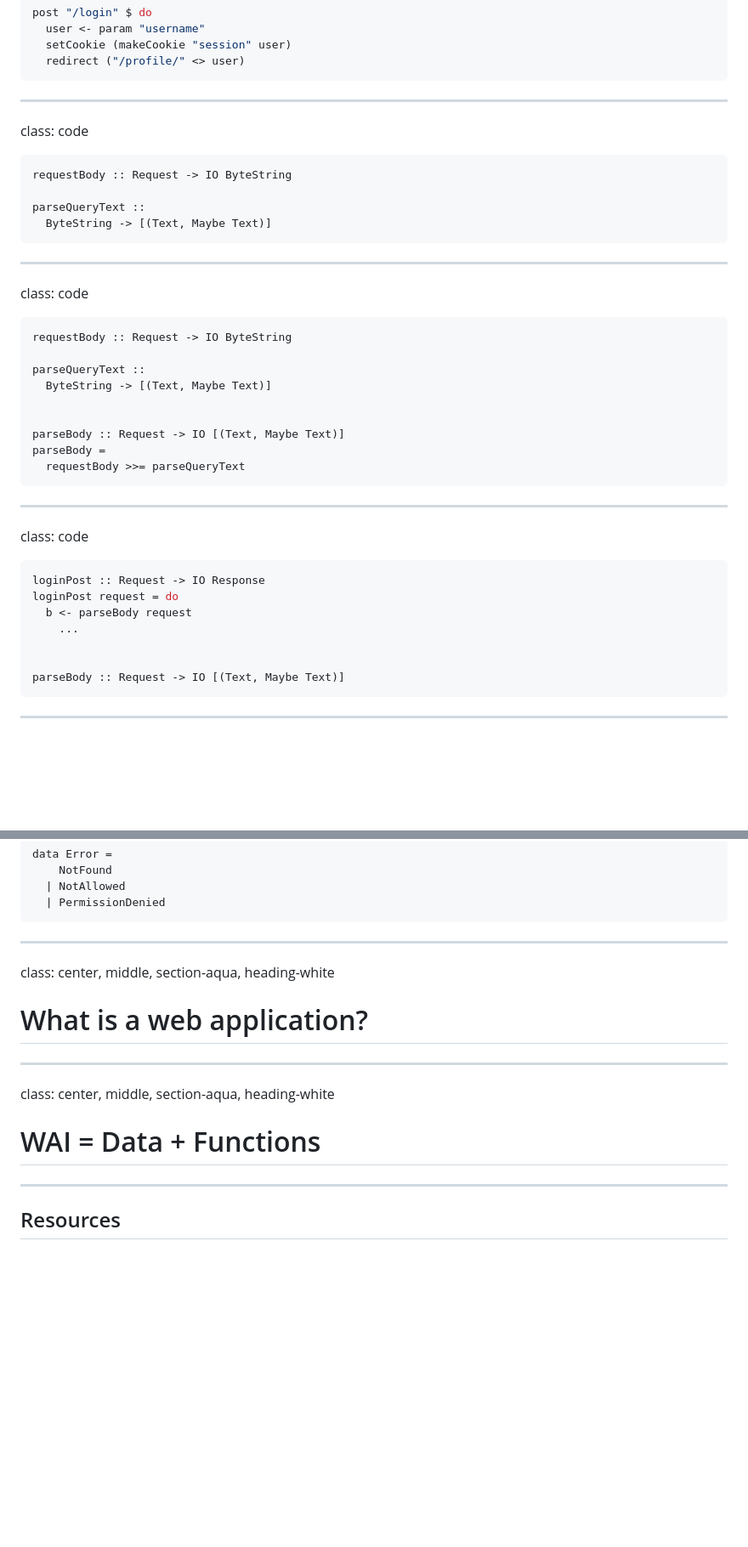
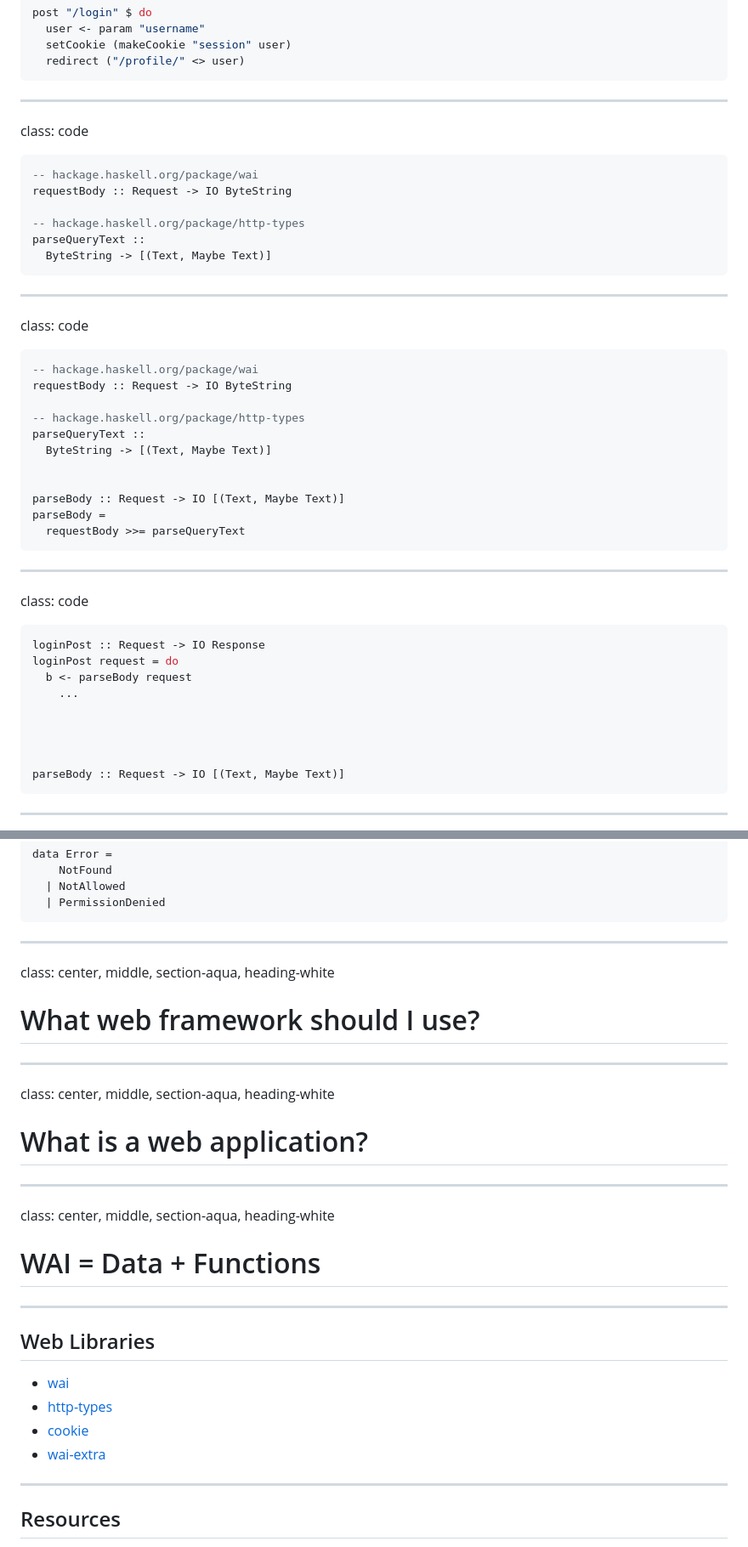
Before and after one commit to charleso/lambdajam-web-functions, a Markdown page: talk.md, 2 parts joined by grey strips. Shown: that part at 85% size. Rendered like a GitHub page; blank space fills up the shorter version.

````diff
--- a/talk.md
+++ b/talk.md
@@ -305,8 +325,10 @@ post "/login" $ do
 class: code
 
 ```haskell
+-- hackage.haskell.org/package/wai
 requestBody :: Request -> IO ByteString
 
+-- hackage.haskell.org/package/http-types
 parseQueryText ::
   ByteString -> [(Text, Maybe Text)]
 ```
@@ -316,8 +338,10 @@ parseQueryText ::
 class: code
 
 ```haskell
+-- hackage.haskell.org/package/wai
 requestBody :: Request -> IO ByteString
 
+-- hackage.haskell.org/package/http-types
 parseQueryText ::
   ByteString -> [(Text, Maybe Text)]
 
@@ -336,6 +360,8 @@ loginPost :: Request -> IO Response
 loginPost request = do
   b <- parseBody request
     ...
+
+
 
 
 parseBody :: Request -> IO [(Text, Maybe Text)]
@@ -1095,6 +1126,12 @@ data Error =
 
 class: center, middle, section-aqua, heading-white
 
+# What web framework should I use?
+
+---
+
+class: center, middle, section-aqua, heading-white
+
 # What is a web application?
 
 ---
@@ -1105,6 +1142,15 @@ class: center, middle, section-aqua, heading-white
 
 ---
 
+## Web Libraries
+
+- [wai](https://hackage.haskell.org/package/wai)
+- [http-types](https://hackage.haskell.org/package/http-types)
+- [cookie](https://hackage.haskell.org/package/cookie)
+- [wai-extra](https://hackage.haskell.org/package/wai-extra)
+
+---
+
 ## Resources
 
 - http://blog.infinitenegativeutility.com/2016/8/resources--laziness--and-continuation-passing-style
````
Also changed, not shown: other parts of talk.md (+27 -2 lines), images/recommended_haskell_3.png (added), images/recommended_haskell_4.png (added).
